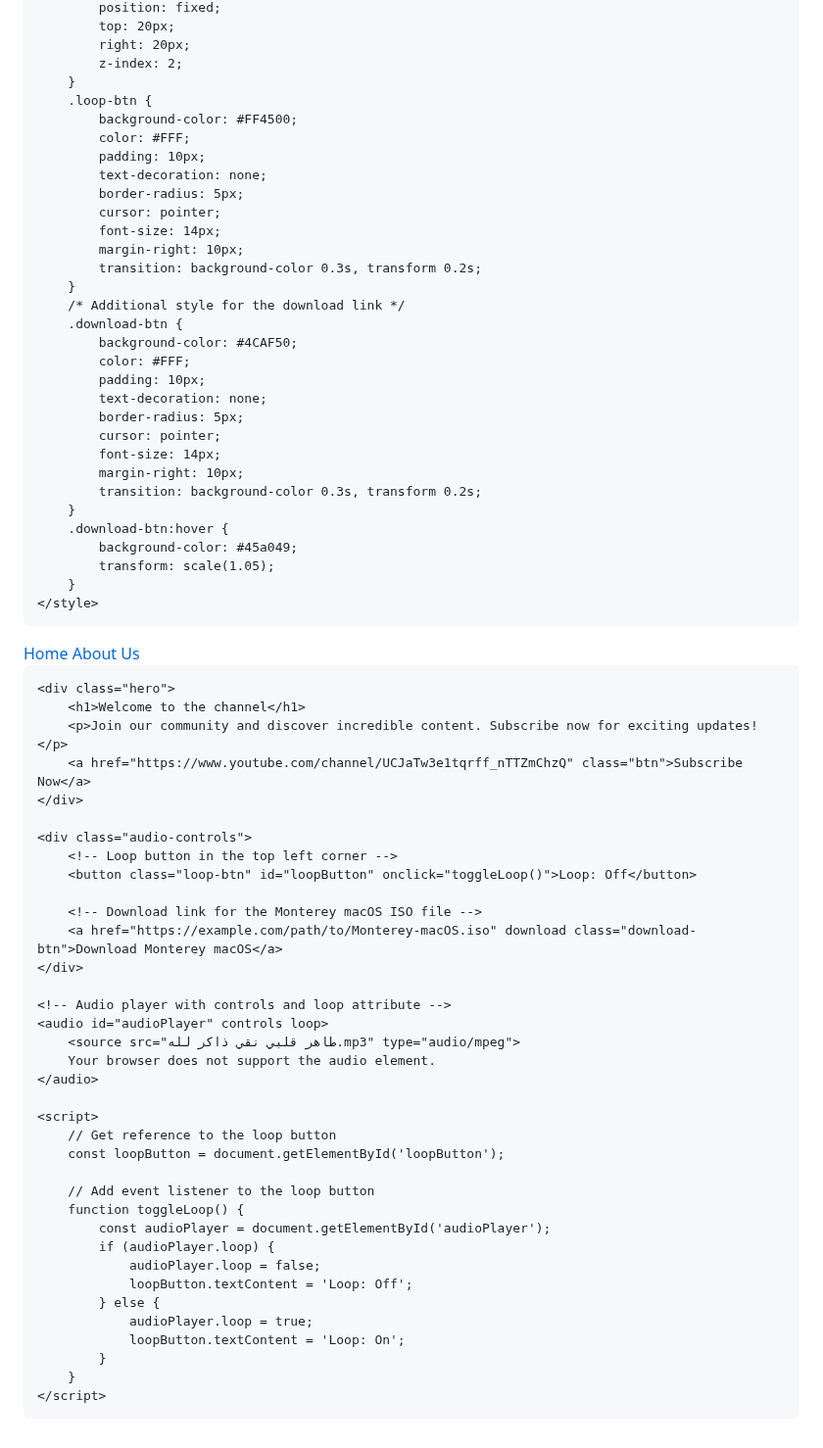
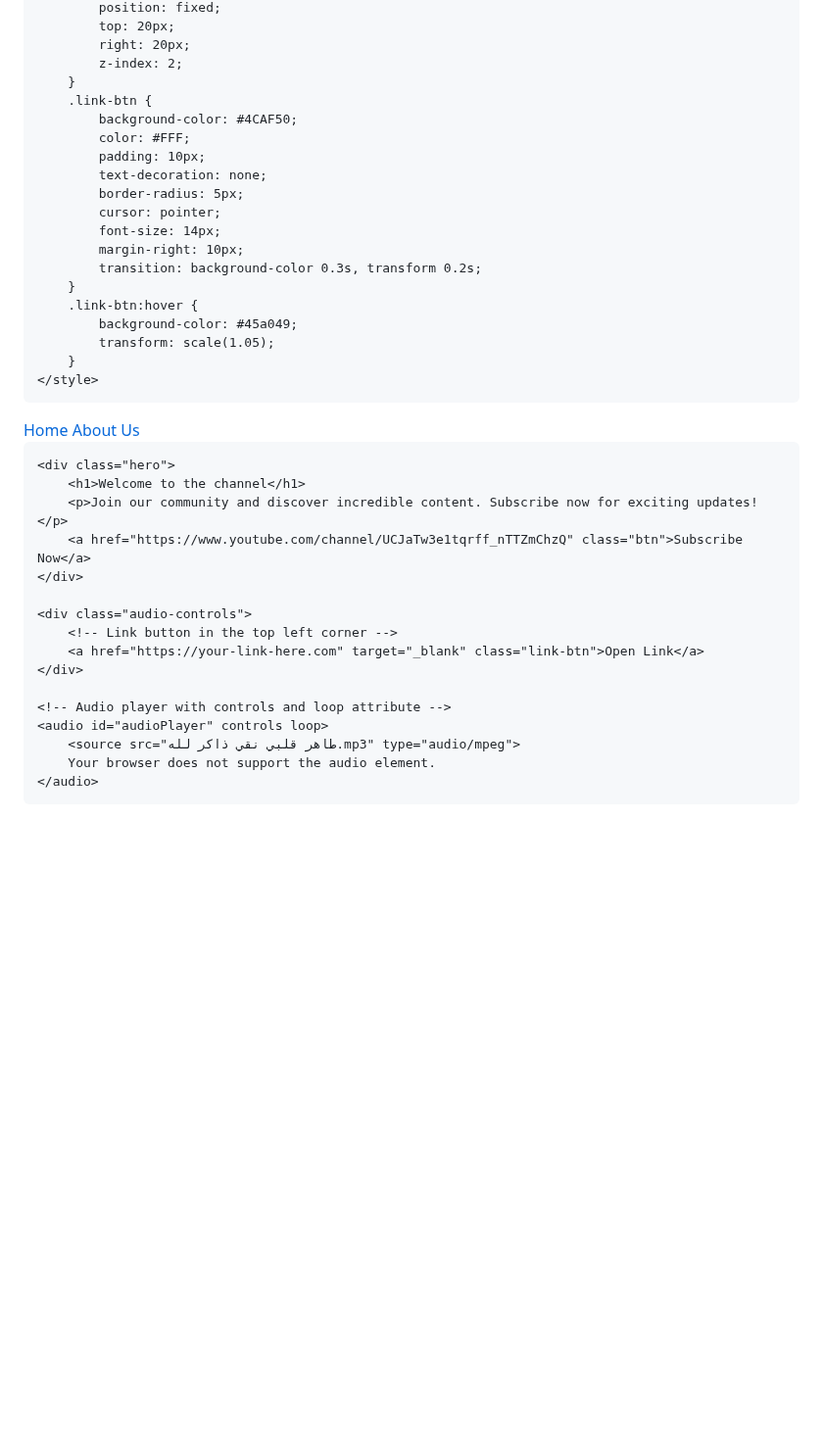
Before and after one commit to thepixelbest12/thepixelbest12.github.io, a Markdown page: README.md, the part around the change. Shown at 98% size. GitHub-like rendering; blank space fills up the shorter version.

```diff
--- a/README.md
+++ b/README.md
@@ -75,19 +75,7 @@
             right: 20px;
             z-index: 2;
         }
-        .loop-btn {
-            background-color: #FF4500;
-            color: #FFF;
-            padding: 10px;
-            text-decoration: none;
-            border-radius: 5px;
-            cursor: pointer;
-            font-size: 14px;
-            margin-right: 10px;
-            transition: background-color 0.3s, transform 0.2s;
-        }
-        /* Additional style for the download link */
-        .download-btn {
+        .link-btn {
             background-color: #4CAF50;
             color: #FFF;
             padding: 10px;
@@ -98,7 +86,7 @@
             margin-right: 10px;
             transition: background-color 0.3s, transform 0.2s;
         }
-        .download-btn:hover {
+        .link-btn:hover {
             background-color: #45a049;
             transform: scale(1.05);
         }
@@ -117,11 +105,8 @@
     </div>
 
     <div class="audio-controls">
-        <!-- Loop button in the top left corner -->
-        <button class="loop-btn" id="loopButton" onclick="toggleLoop()">Loop: Off</button>
-
-        <!-- Download link for the Monterey macOS ISO file -->
-        <a href="https://example.com/path/to/Monterey-macOS.iso" download class="download-btn">Download Monterey macOS</a>
+        <!-- Link button in the top left corner -->
+        <a href="https://your-link-here.com" target="_blank" class="link-btn">Open Link</a>
     </div>
 
     <!-- Audio player with controls and loop attribute -->
@@ -130,21 +115,5 @@
         Your browser does not support the audio element.
     </audio>
 
-    <script>
-        // Get reference to the loop button
-        const loopButton = document.getElementById('loopButton');
-
-        // Add event listener to the loop button
-        function toggleLoop() {
-            const audioPlayer = document.getElementById('audioPlayer');
-            if (audioPlayer.loop) {
-                audioPlayer.loop = false;
-                loopButton.textContent = 'Loop: Off';
-            } else {
-                audioPlayer.loop = true;
-                loopButton.textContent = 'Loop: On';
-            }
-        }
-    </script>
 </body>
 </html>
```
